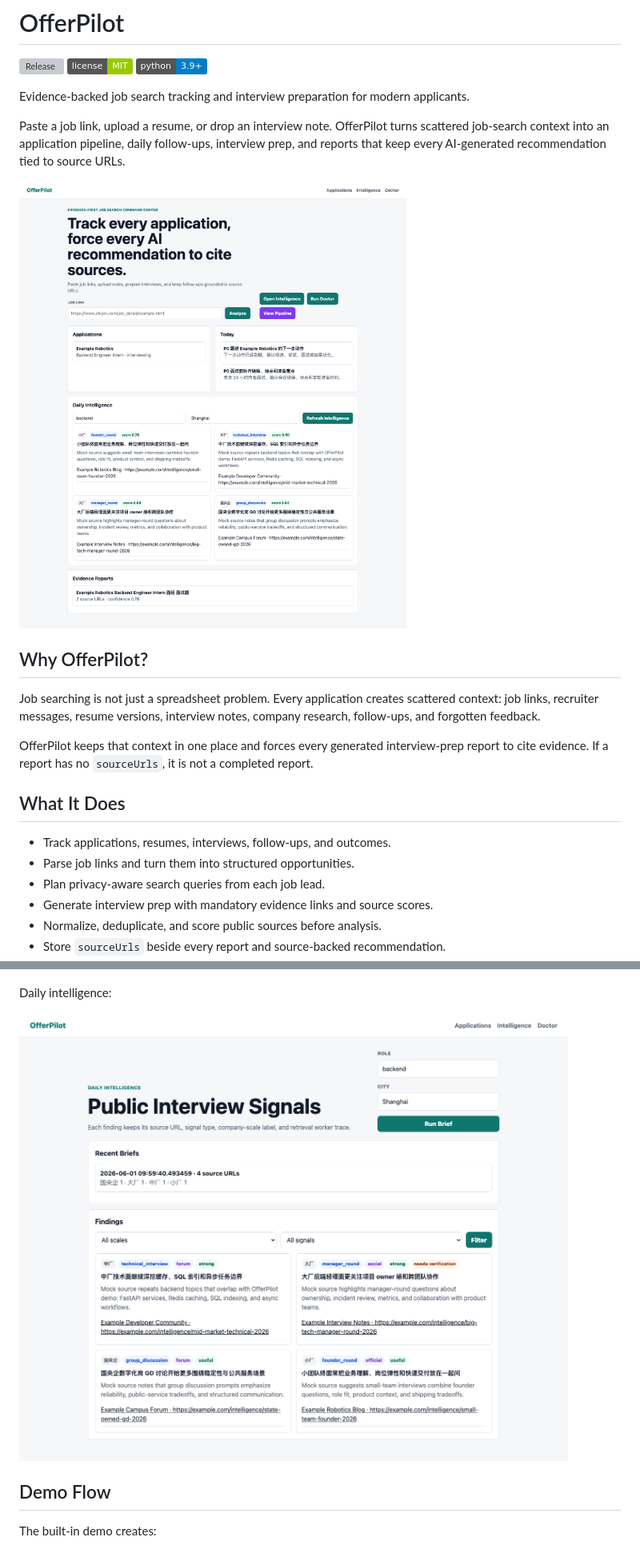
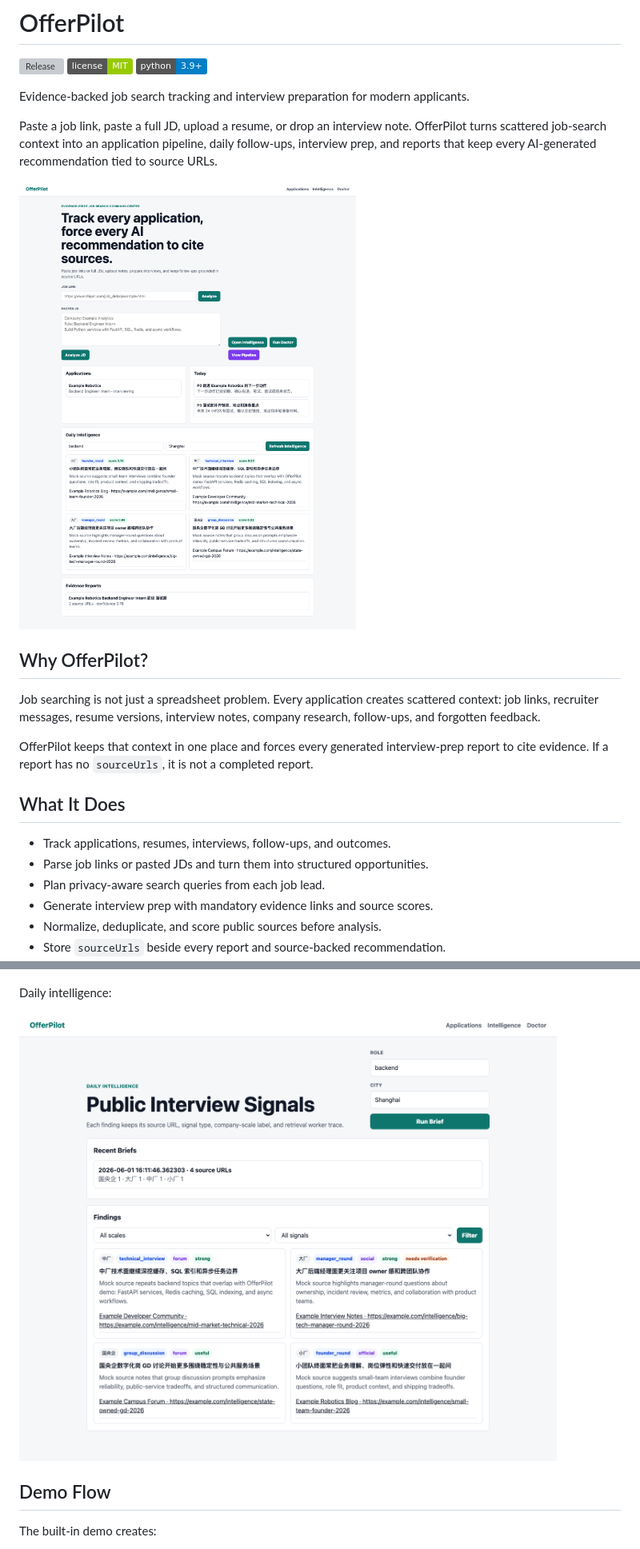
Before and after one commit to Lling0000/awesome-OfferPilot, a Markdown page: README.md, 2 parts joined by grey strips. Shown at 80% size. GitHub-like rendering; pictures changed too: assets/screenshots/dashboard.png, assets/screenshots/intelligence.png; badges without logos; grey boxes are pictures that could not be loaded.

Commit message:
Add pasted JD intake
Closes #4

```diff
--- a/README.md
+++ b/README.md
@@ -6,7 +6,7 @@
 
 Evidence-backed job search tracking and interview preparation for modern applicants.
 
-Paste a job link, upload a resume, or drop an interview note. OfferPilot turns scattered job-search context into an application pipeline, daily follow-ups, interview prep, and reports that keep every AI-generated recommendation tied to source URLs.
+Paste a job link, paste a full JD, upload a resume, or drop an interview note. OfferPilot turns scattered job-search context into an application pipeline, daily follow-ups, interview prep, and reports that keep every AI-generated recommendation tied to source URLs.
 
 ![OfferPilot dashboard](assets/screenshots/dashboard.png)
 
@@ -19,7 +19,7 @@ OfferPilot keeps that context in one place and forces every generated interview-
 ## What It Does
 
 - Track applications, resumes, interviews, follow-ups, and outcomes.
-- Parse job links and turn them into structured opportunities.
+- Parse job links or pasted JDs and turn them into structured opportunities.
 - Plan privacy-aware search queries from each job lead.
 - Generate interview prep with mandatory evidence links and source scores.
 - Normalize, deduplicate, and score public sources before analysis.
```
Also changed, not shown: other parts of README.md (+4 -3 lines), docs/roadmap.md (+8 -5 lines), docs/search-and-evidence.md (+14 -0 lines), 12 other files.
